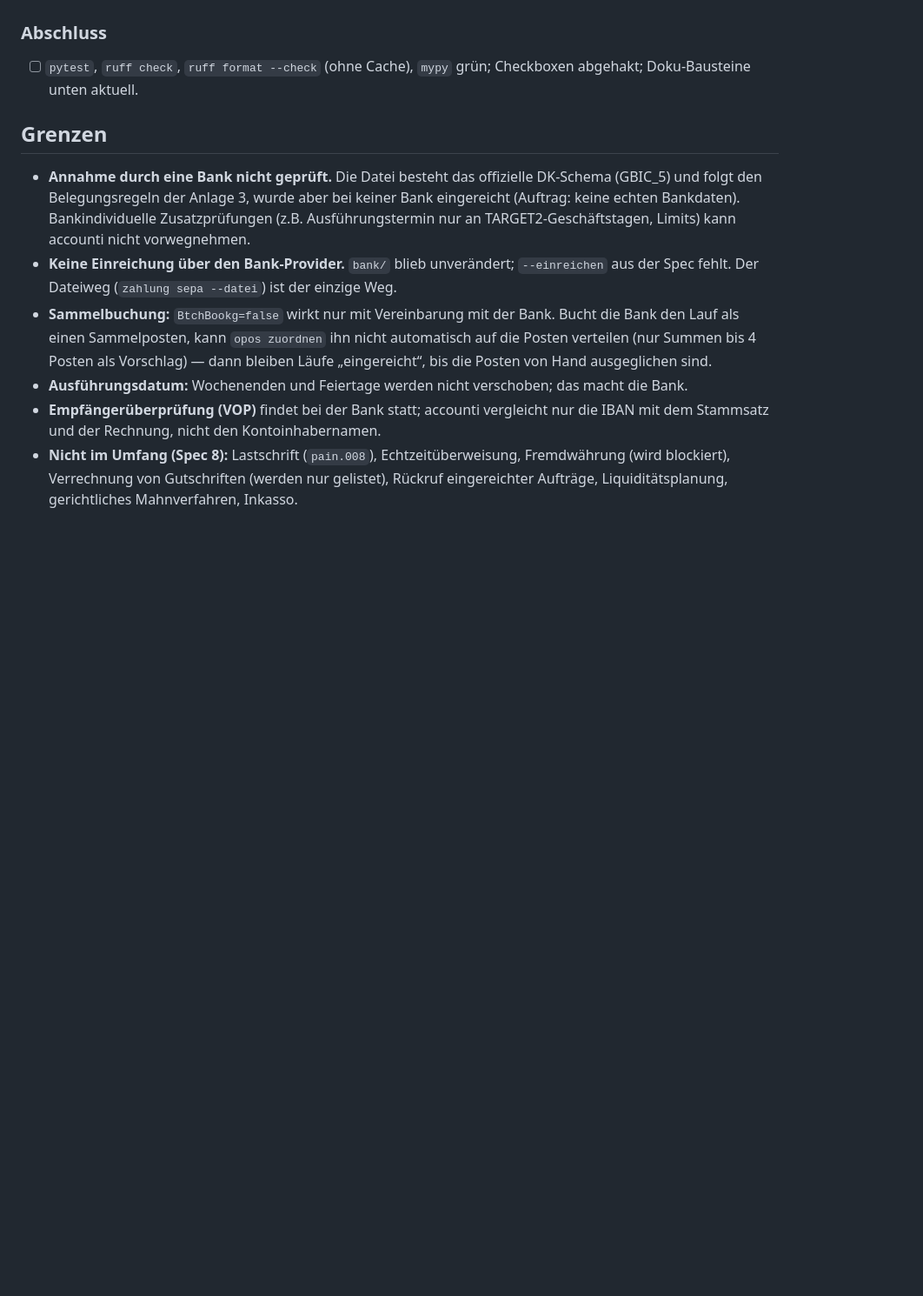
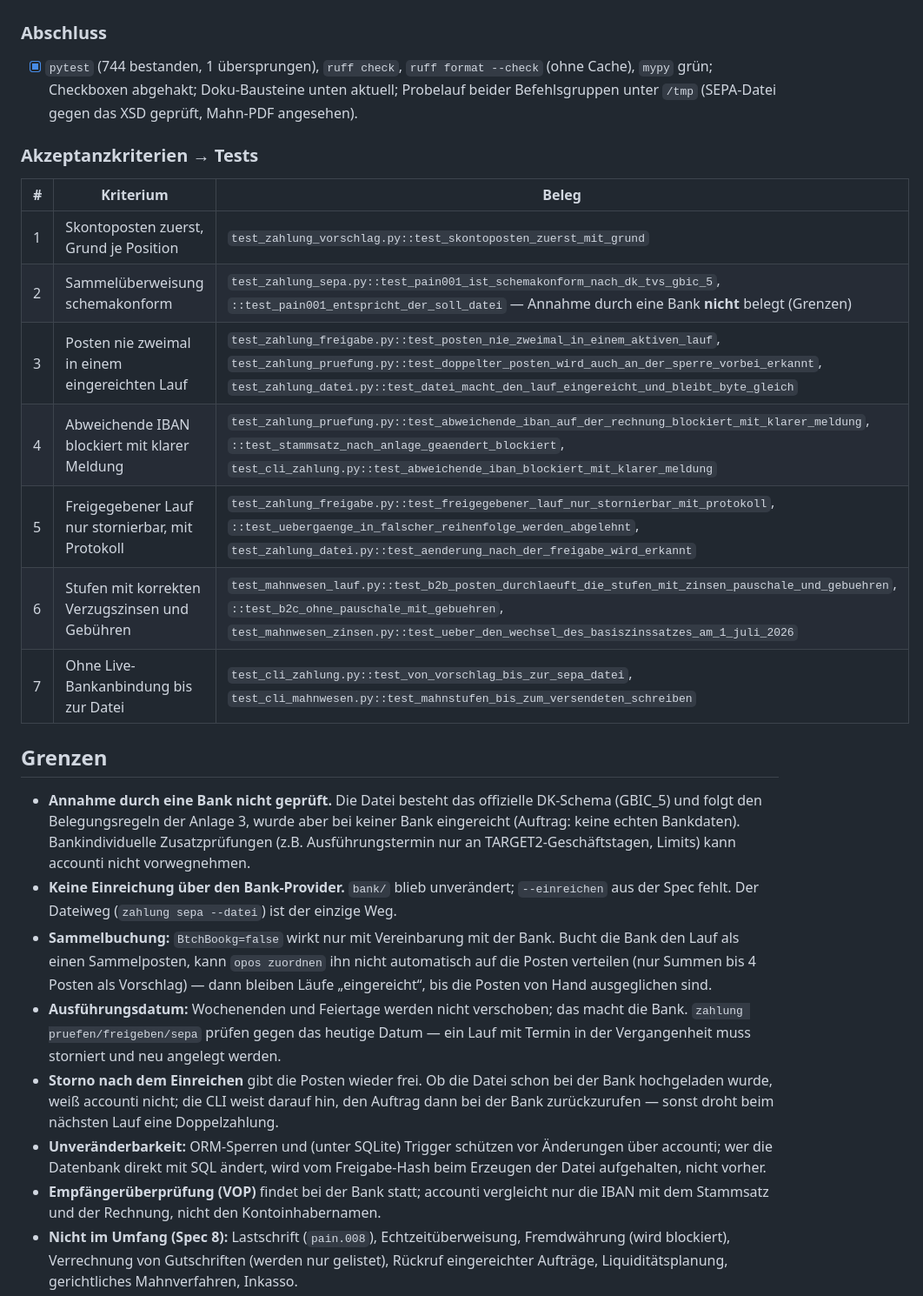
Before and after one commit to GalieJJ/accounti, a Markdown page: docs/plans/2026-10-25-zahlungsverkehr-mahnwesen.md, the part around one of its changes. Shown at 87% size. Drawn GitHub-style; blank space fills up the shorter version.

```diff
--- a/docs/plans/2026-10-25-zahlungsverkehr-mahnwesen.md
+++ b/docs/plans/2026-10-25-zahlungsverkehr-mahnwesen.md
@@ -140,7 +140,19 @@ ausgeführt          storniert ← Entwurf/freigegeben/eingereicht (mit Grund, P
 
 ### Abschluss
 
-- [ ] `pytest`, `ruff check`, `ruff format --check` (ohne Cache), `mypy` grün; Checkboxen abgehakt; Doku-Bausteine unten aktuell.
+- [x] `pytest` (744 bestanden, 1 übersprungen), `ruff check`, `ruff format --check` (ohne Cache), `mypy` grün; Checkboxen abgehakt; Doku-Bausteine unten aktuell; Probelauf beider Befehlsgruppen unter `/tmp` (SEPA-Datei gegen das XSD geprüft, Mahn-PDF angesehen).
+
+### Akzeptanzkriterien → Tests
+
+| # | Kriterium | Beleg |
+|---|-----------|-------|
+| 1 | Skontoposten zuerst, Grund je Position | `test_zahlung_vorschlag.py::test_skontoposten_zuerst_mit_grund` |
+| 2 | Sammelüberweisung schemakonform | `test_zahlung_sepa.py::test_pain001_ist_schemakonform_nach_dk_tvs_gbic_5`, `::test_pain001_entspricht_der_soll_datei` — Annahme durch eine Bank **nicht** belegt (Grenzen) |
+| 3 | Posten nie zweimal in einem eingereichten Lauf | `test_zahlung_freigabe.py::test_posten_nie_zweimal_in_einem_aktiven_lauf`, `test_zahlung_pruefung.py::test_doppelter_posten_wird_auch_an_der_sperre_vorbei_erkannt`, `test_zahlung_datei.py::test_datei_macht_den_lauf_eingereicht_und_bleibt_byte_gleich` |
+| 4 | Abweichende IBAN blockiert mit klarer Meldung | `test_zahlung_pruefung.py::test_abweichende_iban_auf_der_rechnung_blockiert_mit_klarer_meldung`, `::test_stammsatz_nach_anlage_geaendert_blockiert`, `test_cli_zahlung.py::test_abweichende_iban_blockiert_mit_klarer_meldung` |
+| 5 | Freigegebener Lauf nur stornierbar, mit Protokoll | `test_zahlung_freigabe.py::test_freigegebener_lauf_nur_stornierbar_mit_protokoll`, `::test_uebergaenge_in_falscher_reihenfolge_werden_abgelehnt`, `test_zahlung_datei.py::test_aenderung_nach_der_freigabe_wird_erkannt` |
+| 6 | Stufen mit korrekten Verzugszinsen und Gebühren | `test_mahnwesen_lauf.py::test_b2b_posten_durchlaeuft_die_stufen_mit_zinsen_pauschale_und_gebuehren`, `::test_b2c_ohne_pauschale_mit_gebuehren`, `test_mahnwesen_zinsen.py::test_ueber_den_wechsel_des_basiszinssatzes_am_1_juli_2026` |
+| 7 | Ohne Live-Bankanbindung bis zur Datei | `test_cli_zahlung.py::test_von_vorschlag_bis_zur_sepa_datei`, `test_cli_mahnwesen.py::test_mahnstufen_bis_zum_versendeten_schreiben` |
 
 ## Grenzen
 
@@ -155,6 +167,14 @@ ausgeführt          storniert ← Entwurf/freigegeben/eingereicht (mit Grund, P
   (nur Summen bis 4 Posten als Vorschlag) — dann bleiben Läufe „eingereicht“, bis die Posten von
   Hand ausgeglichen sind.
 - **Ausführungsdatum:** Wochenenden und Feiertage werden nicht verschoben; das macht die Bank.
+  `zahlung pruefen/freigeben/sepa` prüfen gegen das heutige Datum — ein Lauf mit Termin in der
+  Vergangenheit muss storniert und neu angelegt werden.
+- **Storno nach dem Einreichen** gibt die Posten wieder frei. Ob die Datei schon bei der Bank
+  hochgeladen wurde, weiß accounti nicht; die CLI weist darauf hin, den Auftrag dann bei der
+  Bank zurückzurufen — sonst droht beim nächsten Lauf eine Doppelzahlung.
+- **Unveränderbarkeit:** ORM-Sperren und (unter SQLite) Trigger schützen vor Änderungen über
+  accounti; wer die Datenbank direkt mit SQL ändert, wird vom Freigabe-Hash beim Erzeugen der
+  Datei aufgehalten, nicht vorher.
 - **Empfängerüberprüfung (VOP)** findet bei der Bank statt; accounti vergleicht nur die IBAN mit
   dem Stammsatz und der Rechnung, nicht den Kontoinhabernamen.
 - **Nicht im Umfang (Spec 8):** Lastschrift (`pain.008`), Echtzeitüberweisung, Fremdwährung (wird
```
Also changed, not shown: other parts of docs/plans/2026-10-25-zahlungsverkehr-mahnwesen.md (+27 -20 lines).
